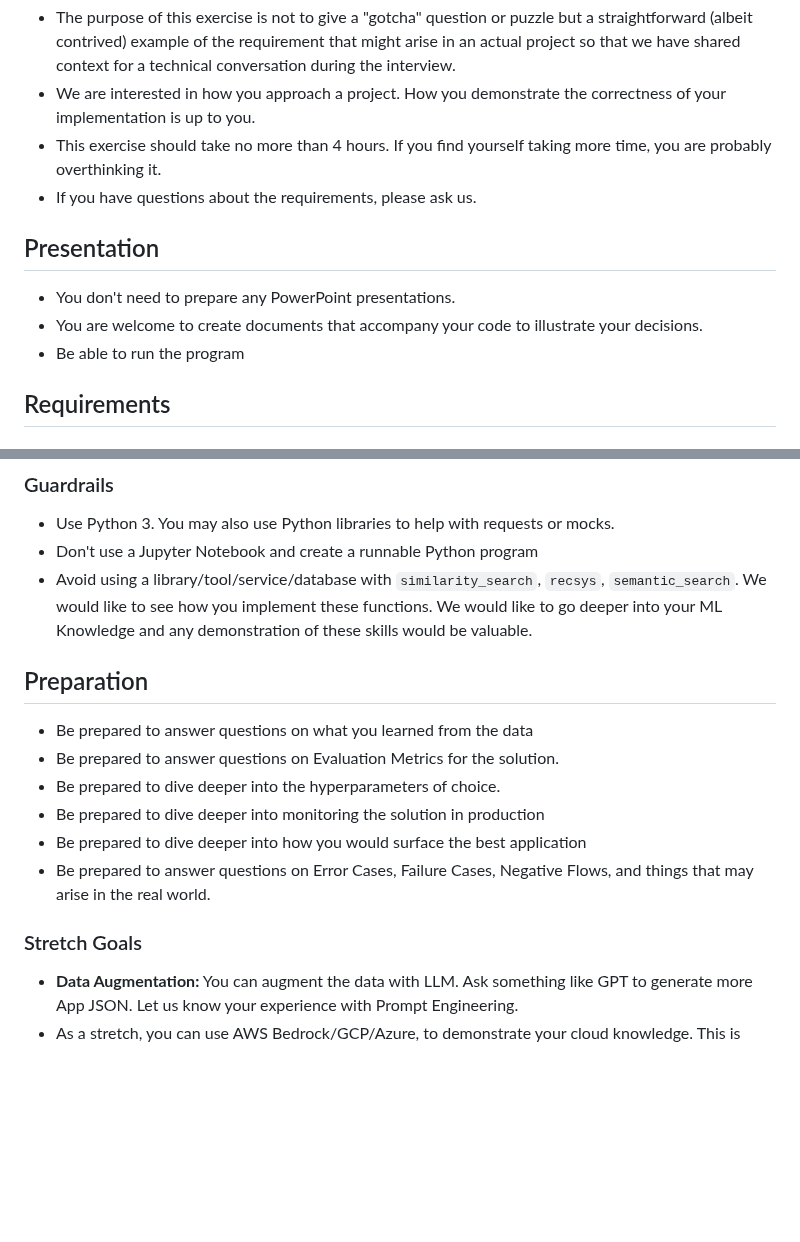
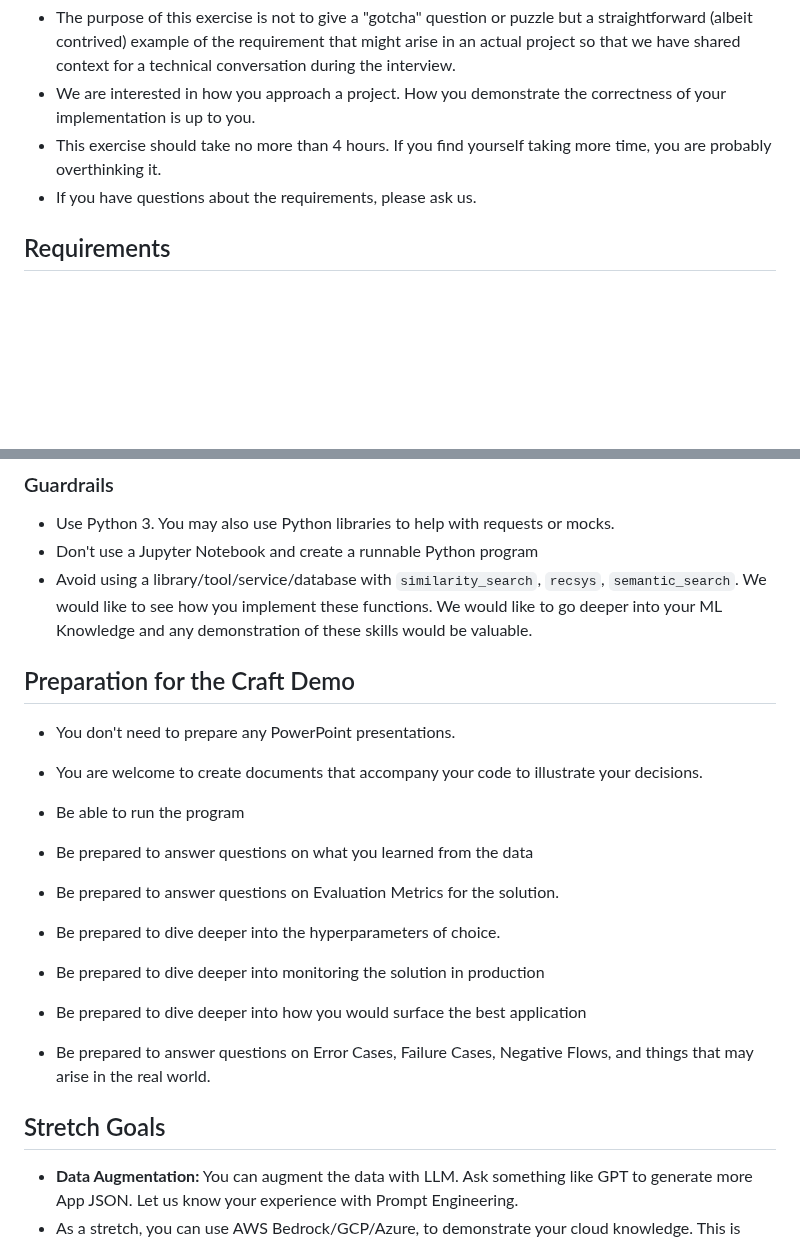
Before and after one commit to QuickBase/interview-demos, a Markdown page: ai/README.md, 2 parts joined by grey strips. GitHub-like rendering; blank space fills up the shorter version.

```diff
--- a/ai/README.md
+++ b/ai/README.md
@@ -3,11 +3,6 @@
 - We are interested in how you approach a project. How you demonstrate the correctness of your implementation is up to you.
 - This exercise should take no more than 4 hours. If you find yourself taking more time, you are probably overthinking it.
 - If you have questions about the requirements, please ask us.
-
-## Presentation
-- You don't need to prepare any PowerPoint presentations.
-- You are welcome to create documents that accompany your code to illustrate your decisions.
-- Be able to run the program
 
 
 ## Requirements
@@ -26,7 +21,13 @@ If you are curious, in production,
 - Don't use a Jupyter Notebook and create a runnable Python program
 - Avoid using a library/tool/service/database with  `similarity_search`, `recsys`,  `semantic_search`. We would like to see how you implement these functions. We would like to go deeper into your ML Knowledge and any demonstration of these skills would be valuable.
 
-## Preparation
+
+
+## Preparation for the Craft Demo
+- You don't need to prepare any PowerPoint presentations.
+- You are welcome to create documents that accompany your code to illustrate your decisions.
+- Be able to run the program
+
 - Be prepared to answer questions on what you learned from the data
 - Be prepared to answer questions on Evaluation Metrics for the solution.
 - Be prepared to dive deeper into the hyperparameters of choice.
@@ -35,7 +36,7 @@ If you are curious, in production,
 - Be prepared to answer questions on Error Cases, Failure Cases, Negative Flows, and things that may arise in the real world.
 
 
-### Stretch Goals
+## Stretch Goals
 - **Data Augmentation:** You can augment the data with LLM. Ask something like GPT to generate more App JSON. Let us know your experience with Prompt Engineering.
 - As a stretch, you can use AWS Bedrock/GCP/Azure, to demonstrate your cloud knowledge. This is completely optional
 - As a stretch, you can also containerize your application to demonstrate your knowledge of operations. This is completely optional
```
